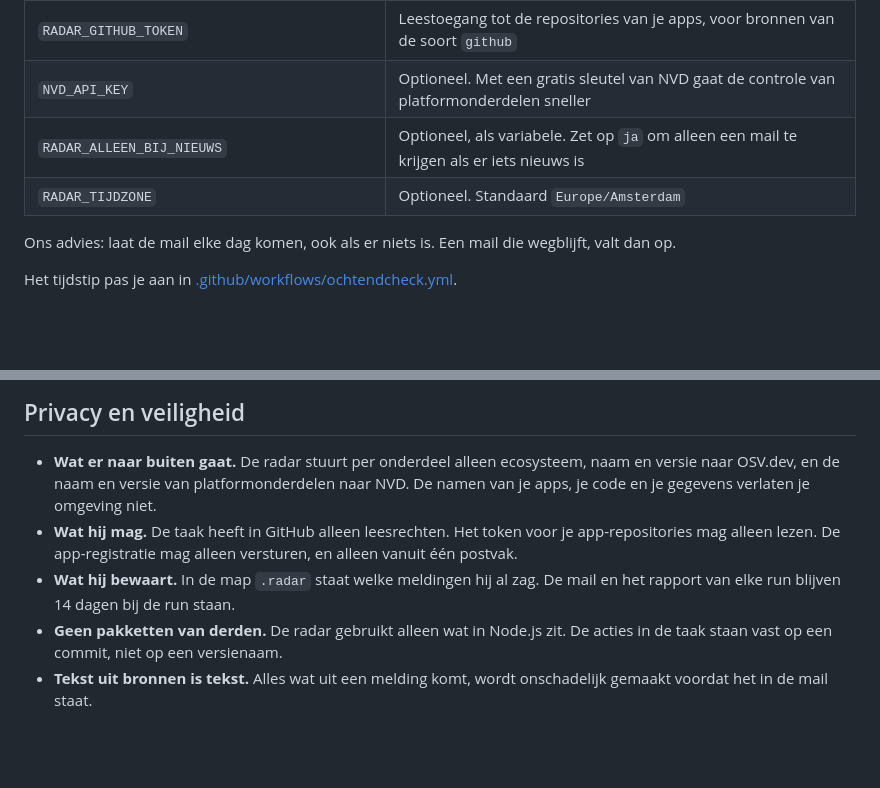
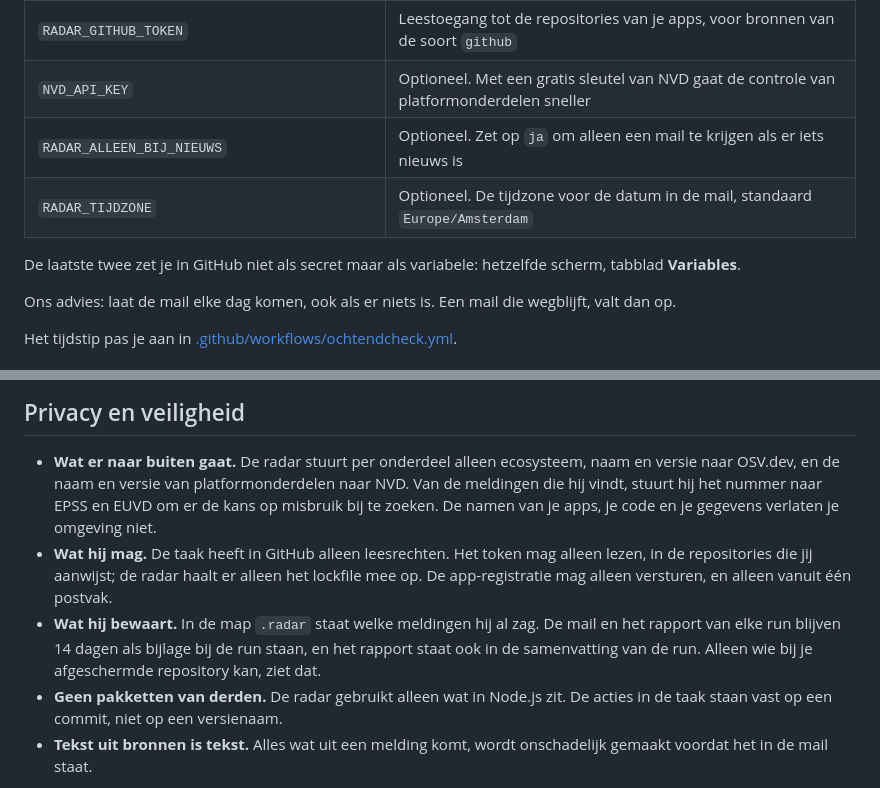
Before and after one commit to Pilex-B-V/kwetsbaarheden-radar, a Markdown page: README.md, 2 parts joined by grey strips. Rendered like a GitHub page; blank space fills up the shorter version.

```diff
--- a/README.md
+++ b/README.md
@@ -183,8 +222,11 @@ Alles stel je in met omgevingsvariabelen. In GitHub zijn dat secrets
 | `RADAR_WEBHOOK_URL` | In plaats van Outlook: het adres waar de mail als JSON heen gaat |
 | `RADAR_GITHUB_TOKEN` | Leestoegang tot de repositories van je apps, voor bronnen van de soort `github` |
 | `NVD_API_KEY` | Optioneel. Met een gratis sleutel van NVD gaat de controle van platformonderdelen sneller |
-| `RADAR_ALLEEN_BIJ_NIEUWS` | Optioneel, als variabele. Zet op `ja` om alleen een mail te krijgen als er iets nieuws is |
-| `RADAR_TIJDZONE` | Optioneel. Standaard `Europe/Amsterdam` |
+| `RADAR_ALLEEN_BIJ_NIEUWS` | Optioneel. Zet op `ja` om alleen een mail te krijgen als er iets nieuws is |
+| `RADAR_TIJDZONE` | Optioneel. De tijdzone voor de datum in de mail, standaard `Europe/Amsterdam` |
+
+De laatste twee zet je in GitHub niet als secret maar als variabele: hetzelfde
+scherm, tabblad **Variables**.
 
 Ons advies: laat de mail elke dag komen, ook als er niets is. Een mail die
 wegblijft, valt dan op.
@@ -209,12 +251,17 @@ dat je een bekend lek in een onderdeel niet mist.
 
 - **Wat er naar buiten gaat.** De radar stuurt per onderdeel alleen ecosysteem,
   naam en versie naar OSV.dev, en de naam en versie van platformonderdelen naar
-  NVD. De namen van je apps, je code en je gegevens verlaten je omgeving niet.
-- **Wat hij mag.** De taak heeft in GitHub alleen leesrechten. Het token voor je
-  app-repositories mag alleen lezen. De app-registratie mag alleen versturen, en
-  alleen vanuit één postvak.
+  NVD. Van de meldingen die hij vindt, stuurt hij het nummer naar EPSS en EUVD
+  om er de kans op misbruik bij te zoeken. De namen van je apps, je code en je
+  gegevens verlaten je omgeving niet.
+- **Wat hij mag.** De taak heeft in GitHub alleen leesrechten. Het token mag
+  alleen lezen, in de repositories die jij aanwijst; de radar haalt er alleen
+  het lockfile mee op. De app-registratie mag alleen versturen, en alleen vanuit
+  één postvak.
 - **Wat hij bewaart.** In de map `.radar` staat welke meldingen hij al zag. De
-  mail en het rapport van elke run blijven 14 dagen bij de run staan.
+  mail en het rapport van elke run blijven 14 dagen als bijlage bij de run
+  staan, en het rapport staat ook in de samenvatting van de run. Alleen wie bij
+  je afgeschermde repository kan, ziet dat.
 - **Geen pakketten van derden.** De radar gebruikt alleen wat in Node.js zit. De
   acties in de taak staan vast op een commit, niet op een versienaam.
 - **Tekst uit bronnen is tekst.** Alles wat uit een melding komt, wordt
```
Also changed, not shown: other parts of README.md (+60 -16 lines), docs/hoe-het-werkt.md (+8 -4 lines), docs/outlook-instellen.md (+15 -2 lines), docs/ochtendmail.png, 7 other files.
